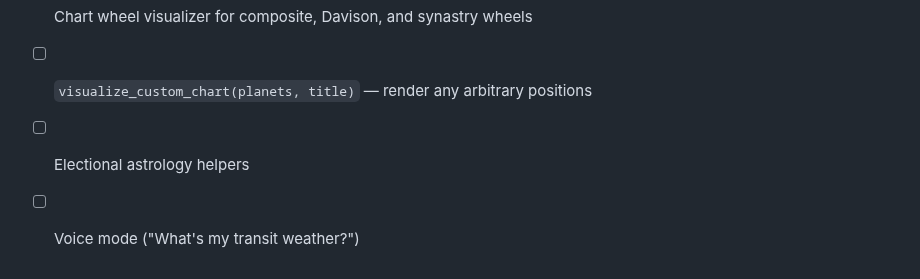
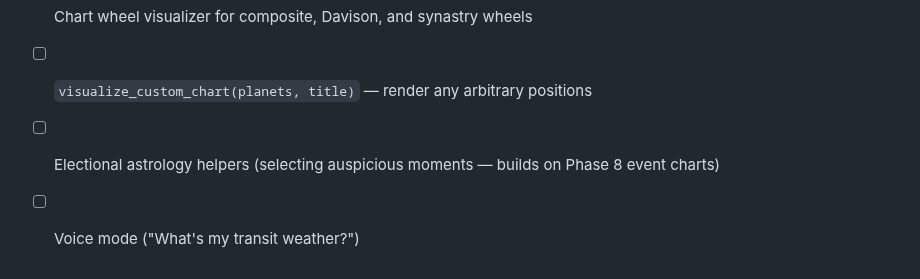
Before and after one commit to w8s/w8s-astro-mcp, a Markdown page: docs/ROADMAP.md, the part around the change. Rendered like a GitHub page.

Commit message:
docs: note electional astrology depends on Phase 8 event charts

```diff
--- a/docs/ROADMAP.md
+++ b/docs/ROADMAP.md
@@ -76,5 +76,5 @@ Planned tools: `diagnose_database`, `repair_database`, `migrate_database` with d
 - [ ] Transits to composite/Davison charts (partial Phase 7 item)
 - [ ] Chart wheel visualizer for composite, Davison, and synastry wheels
 - [ ] `visualize_custom_chart(planets, title)` — render any arbitrary positions
-- [ ] Electional astrology helpers
+- [ ] Electional astrology helpers (selecting auspicious moments — builds on Phase 8 event charts)
 - [ ] Voice mode ("What's my transit weather?")
```
